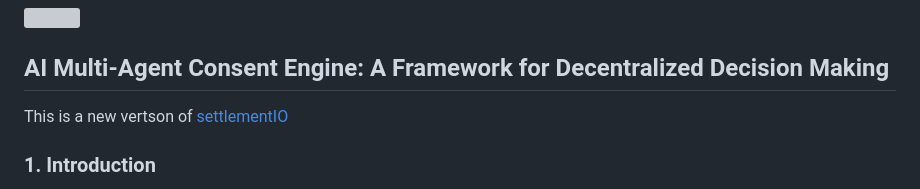
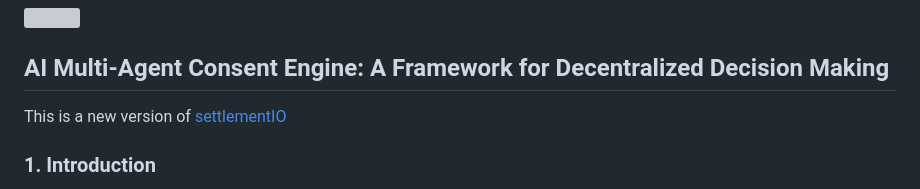
Before and after one commit to warpy-ai/settlement, a Markdown page: README.md, the part around the change printed below. Drawn GitHub-style; grey boxes are pictures that could not be loaded.

Commit message:
small typo on README.md

```diff
--- a/README.md
+++ b/README.md
@@ -4,7 +4,7 @@
 
 ## AI Multi-Agent Consent Engine: A Framework for Decentralized Decision Making
 
-This is a new vertson of [settlementIO](https://github.com/jucasoliveira/settlementIO)
+This is a new version of [settlementIO](https://github.com/jucasoliveira/settlementIO)
 
 ### 1. Introduction
 
```
Also changed, not shown: other parts of README.md (+1 -1 lines).
